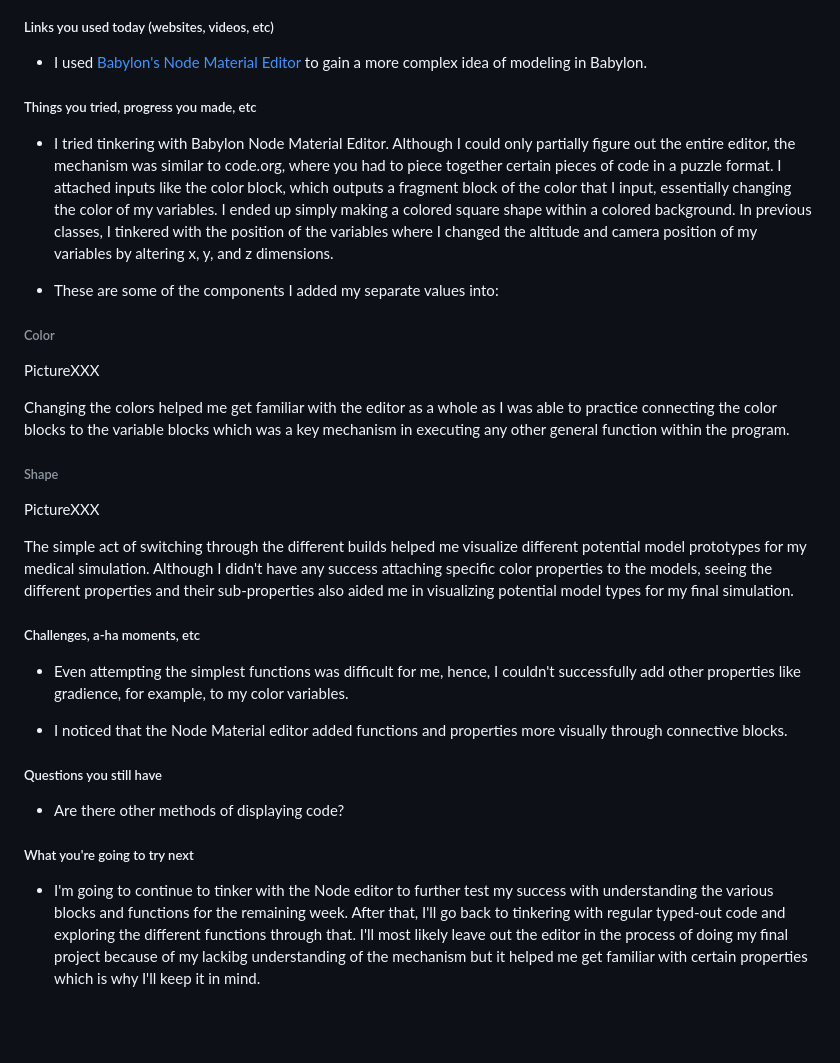
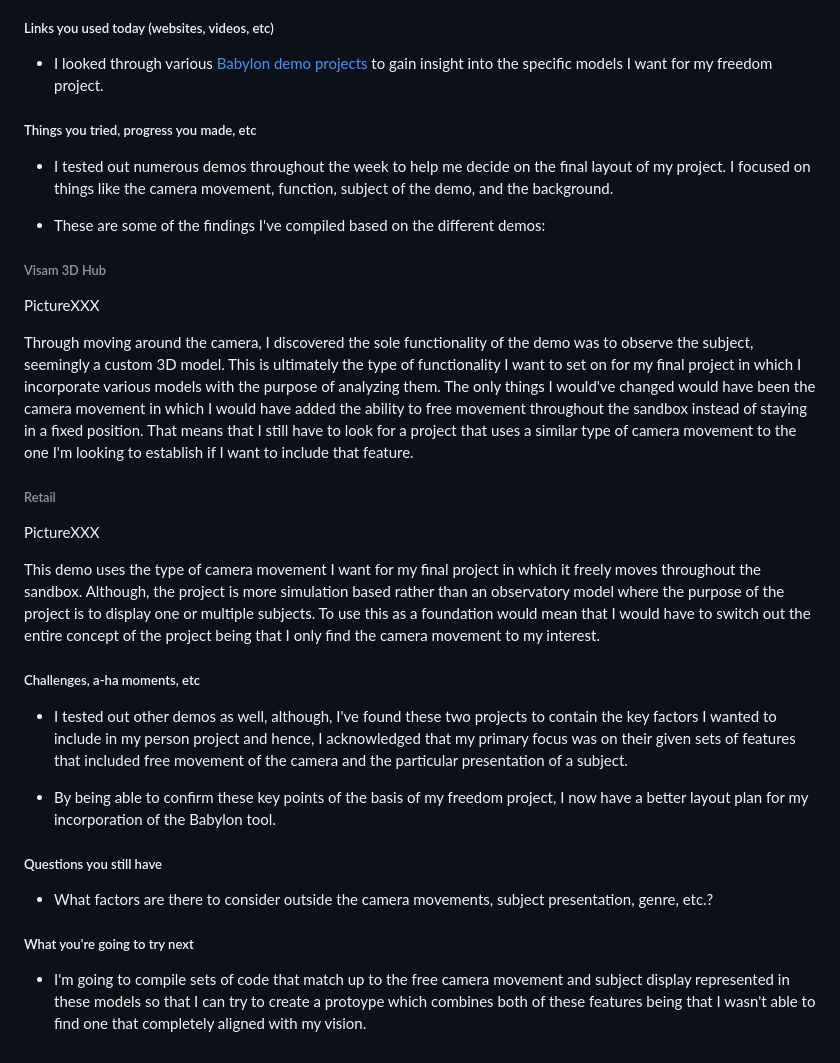
Before and after one commit to michaelaa9578/sep11-freedom-project, a Markdown page: tool/learning-log.md, the part around one of its changes. Rendered like a GitHub page; blank space fills up the shorter version.

Commit message:
add reflection

```diff
--- a/tool/learning-log.md
+++ b/tool/learning-log.md
@@ -103,39 +103,39 @@ The simple act of switching through the different builds helped me visualize dif
 
 ##### Links you used today (websites, videos, etc)
 
-* I used [Babylon's Node Material Editor](https://nme.babylonjs.com/) to gain a more complex idea of modeling in Babylon.
+* I looked through various [Babylon demo projects](https://www.babylonjs.com/community/) to gain insight into the specific models I want for my freedom project.
 
 ##### Things you tried, progress you made, etc
 
-* I tried tinkering with Babylon Node Material Editor. Although I could only partially figure out the entire editor, the mechanism was similar to code.org, where you had to piece together certain pieces of code in a puzzle format. I attached inputs like the color block, which outputs a fragment block of the color that I input, essentially changing the color of my variables. I ended up simply making a colored square shape within a colored background. In previous classes, I tinkered with the position of the variables where I changed the altitude and camera position of my variables by altering x, y, and z dimensions.
+* I tested out numerous demos throughout the week to help me decide on the final layout of my project. I focused on things like the camera movement, function, subject of the demo, and the background.
 
-* These are some of the components I added my separate values into:
+* These are some of the findings I've compiled based on the different demos:
 
-###### Color
+###### Visam 3D Hub
 
 PictureXXX
 
-Changing the colors helped me get familiar with the editor as a whole as I was able to practice connecting the color blocks to the variable blocks which was a key mechanism in executing any other general function within the program.
+Through moving around the camera, I discovered the sole functionality of the demo was to observe the subject, seemingly a custom 3D model. This is ultimately the type of functionality I want to set on for my final project in which I incorporate various models with the purpose of analyzing them. The only things I would've changed would have been the camera movement in which I would have added the ability to free movement throughout the sandbox instead of staying in a fixed position. That means that I still have to look for a project that uses a similar type of camera movement to the one I'm looking to establish if I want to include that feature.
 
-###### Shape
+###### Retail
 
 PictureXXX
 
-The simple act of switching through the different builds helped me visualize different potential model prototypes for my medical simulation. Although I didn't have any success attaching specific color properties to the models, seeing the different properties and their sub-properties also aided me in visualizing potential model types for my final simulation.
+This demo uses the type of camera movement I want for my final project in which it freely moves throughout the sandbox. Although, the project is more simulation based rather than an observatory model where the purpose of the project is to display one or multiple subjects. To use this as a foundation would mean that I would have to switch out the entire concept of the project being that I only find the camera movement to my interest.
 
 ##### Challenges, a-ha moments, etc
 
-* Even attempting the simplest functions was difficult for me, hence, I couldn't successfully add other properties like gradience, for example, to my color variables.
+* I tested out other demos as well, although, I've found these two projects to contain the key factors I wanted to include in my person project and hence, I acknowledged that my primary focus was on their given sets of features that included free movement of the camera and the particular presentation of a subject.
 
-* I noticed that the Node Material editor added functions and properties more visually through connective blocks.
+* By being able to confirm these key points of the basis of my freedom project, I now have a better layout plan for my incorporation of the Babylon tool.
 
 ##### Questions you still have
 
-* Are there other methods of displaying code?
+* What factors are there to consider outside the camera movements, subject presentation, genre, etc.?
 
 ##### What you're going to try next
 
-* I'm going to continue to tinker with the Node editor to further test my success with understanding the various blocks and functions for the remaining week. After that, I'll go back to tinkering with regular typed-out code and exploring the different functions through that. I'll most likely leave out the editor in the process of doing my final project because of my lackibg understanding of the mechanism but it helped me get familiar with certain properties which is why I'll keep it in mind.
+* I'm going to compile sets of code that match up to the free camera movement and subject display represented in these models so that I can try to create a protoype which combines both of these features being that I wasn't able to find one that completely aligned with my vision.
 
 
 <!--
```
Also changed, not shown: other parts of tool/learning-log.md (+1 -1 lines).
